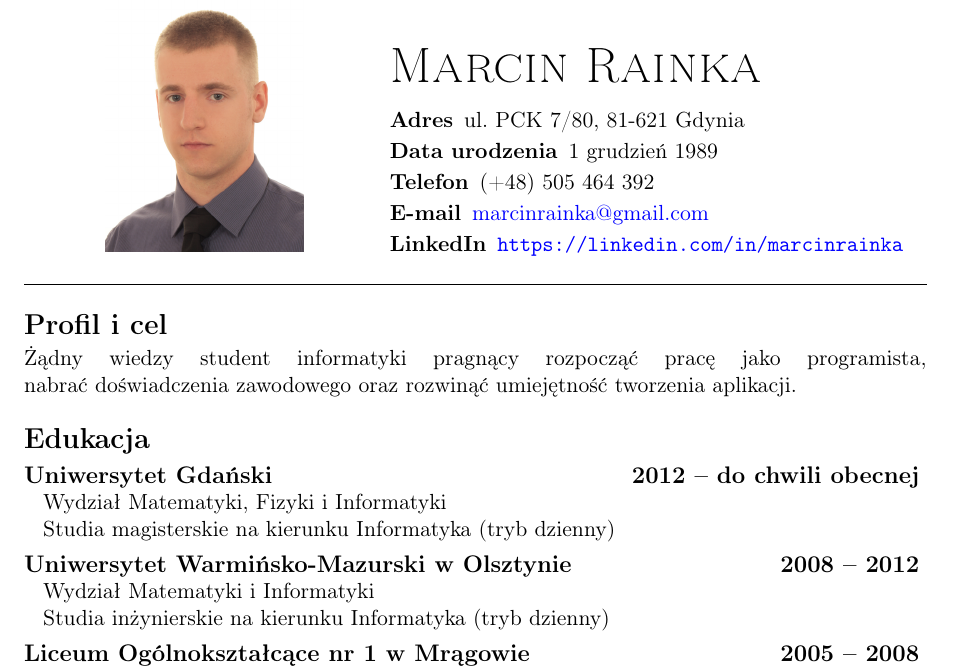
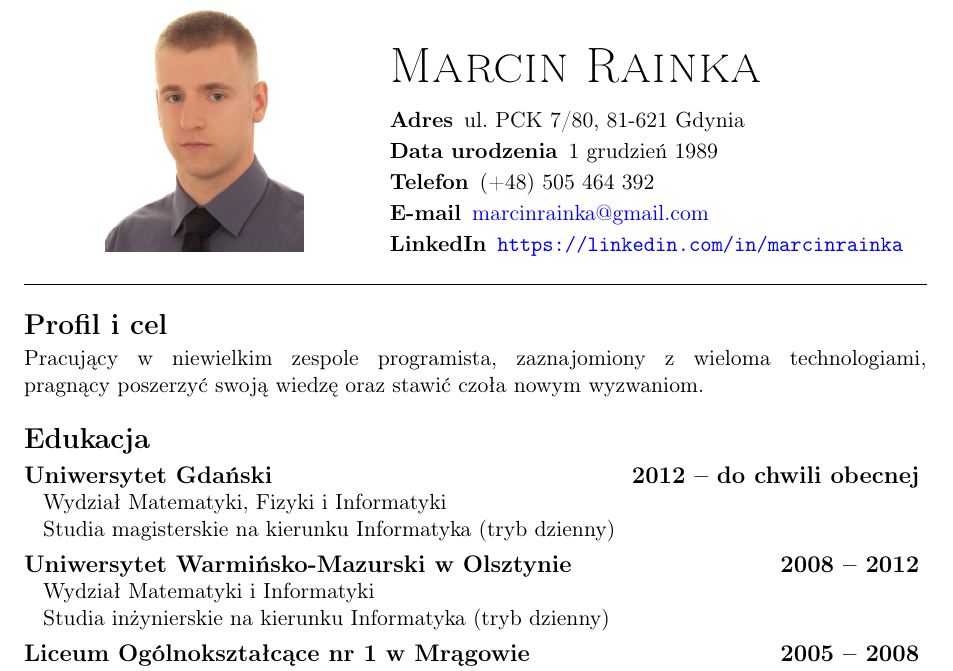
Before and after one commit to mrainka/curriculum-vitae, a LaTeX CV (CurriculumVitaePL.tex): part of the page, cut so that both start at the same text. Compiled offline with pdfLaTeX.

Commit message:
Update profile and objective

```diff
--- a/CurriculumVitaePL.tex
+++ b/CurriculumVitaePL.tex
@@ -42,8 +42,8 @@
 
     \smallskip
     \noindent
-    Żądny wiedzy student informatyki pragnący rozpocząć pracę jako programista,\linebreak
-    nabrać doświadczenia zawodowego oraz rozwinąć umiejętność tworzenia aplikacji.
+    Pracujący w~niewielkim zespole programista, zaznajomiony z~wieloma technologiami,\linebreak
+    pragnący poszerzyć swoją wiedzę oraz~stawić czoła nowym wyzwaniom.
 
     %==================== EDUKACJA =================================================================
 
```
Also changed, not shown: CurriculumVitaePL.pdf.
